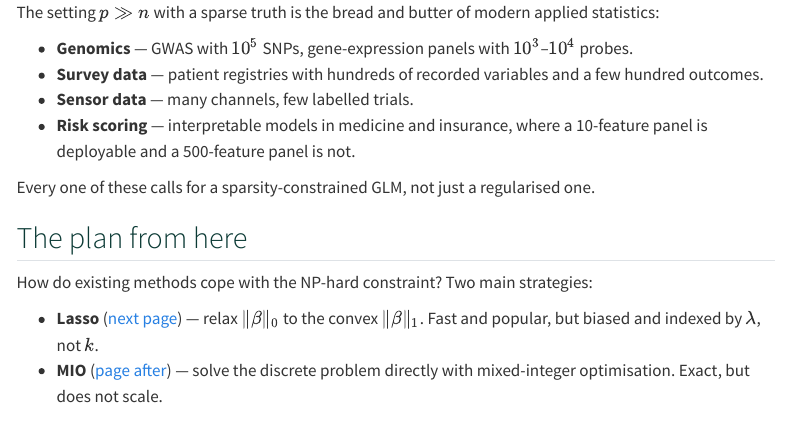
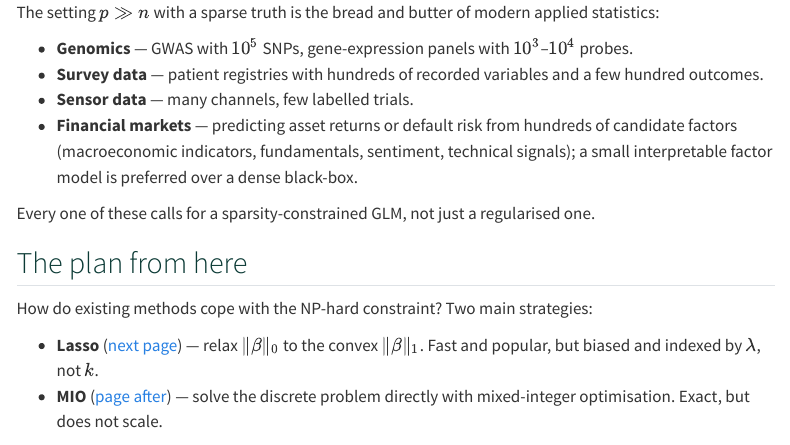
Before and after one commit to saratmoka/combss-statfest, a Quarto document (motivation/01-sparse-glm.qmd): the page in a window 1100 px wide, from 1860 px down. Rendered offline with R 4.5, knitr and Pandoc in place of Quarto, with nearby package versions; menus at the side of the page are left out.

Commit message:
Motivation 1: swap risk-scoring example for financial markets

```diff
--- a/motivation/01-sparse-glm.qmd
+++ b/motivation/01-sparse-glm.qmd
@@ -105,7 +105,7 @@ The setting $p \gg n$ with a sparse truth is the bread and butter of modern appl
 - **Genomics** — GWAS with $10^5$ SNPs, gene-expression panels with $10^3$–$10^4$ probes.
 - **Survey data** — patient registries with hundreds of recorded variables and a few hundred outcomes.
 - **Sensor data** — many channels, few labelled trials.
-- **Risk scoring** — interpretable models in medicine and insurance, where a 10-feature panel is deployable and a 500-feature panel is not.
+- **Financial markets** — predicting asset returns or default risk from hundreds of candidate factors (macroeconomic indicators, fundamentals, sentiment, technical signals); a small interpretable factor model is preferred over a dense black-box.
 
 Every one of these calls for a sparsity-constrained GLM, not just a regularised one.
 
```
Also changed, not shown: 1 other file.
